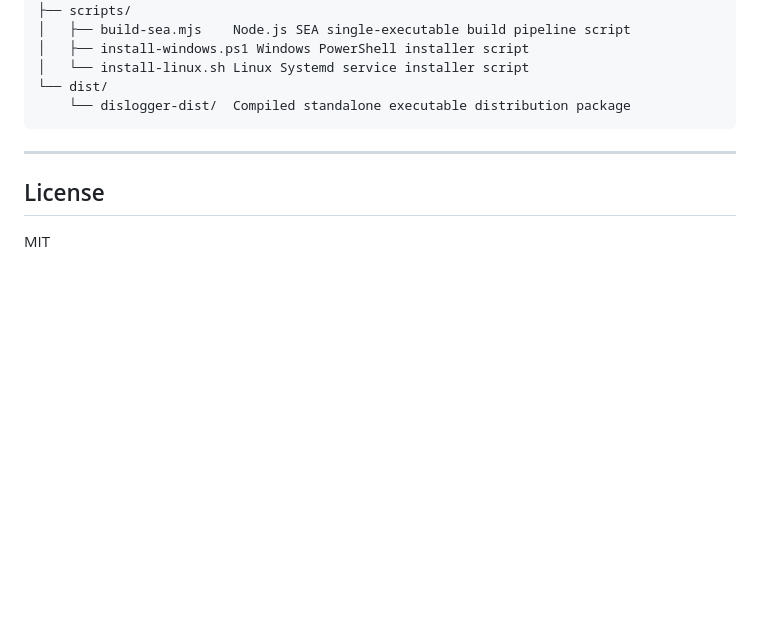
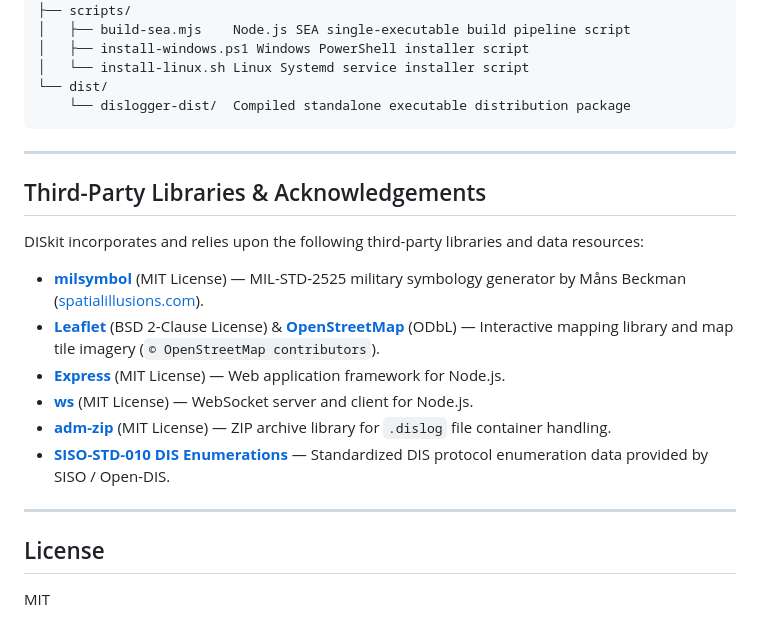
Before and after one commit to shprice/DISkit, a Markdown page: README.md, the part around the change. Rendered like a GitHub page; blank space fills up the shorter version.

Commit message:
Called out 3rd party lib details in README.md

```diff
--- a/README.md
+++ b/README.md
@@ -148,6 +148,19 @@ dislogger/
 
 ---
 
+## Third-Party Libraries & Acknowledgements
+
+DISkit incorporates and relies upon the following third-party libraries and data resources:
+
+- **[milsymbol](https://github.com/spatialillusions/milsymbol)** (MIT License) — MIL-STD-2525 military symbology generator by Måns Beckman ([spatialillusions.com](https://www.spatialillusions.com)).
+- **[Leaflet](https://leafletjs.com/)** (BSD 2-Clause License) & **[OpenStreetMap](https://www.openstreetmap.org/)** (ODbL) — Interactive mapping library and map tile imagery (`© OpenStreetMap contributors`).
+- **[Express](https://expressjs.com/)** (MIT License) — Web application framework for Node.js.
+- **[ws](https://github.com/websockets/ws)** (MIT License) — WebSocket server and client for Node.js.
+- **[adm-zip](https://github.com/cthackers/adm-zip)** (MIT License) — ZIP archive library for `.dislog` file container handling.
+- **[SISO-STD-010 DIS Enumerations](https://github.com/open-dis/dis-enumerations)** — Standardized DIS protocol enumeration data provided by SISO / Open-DIS.
+
+---
+
 ## License
 
 MIT
```
